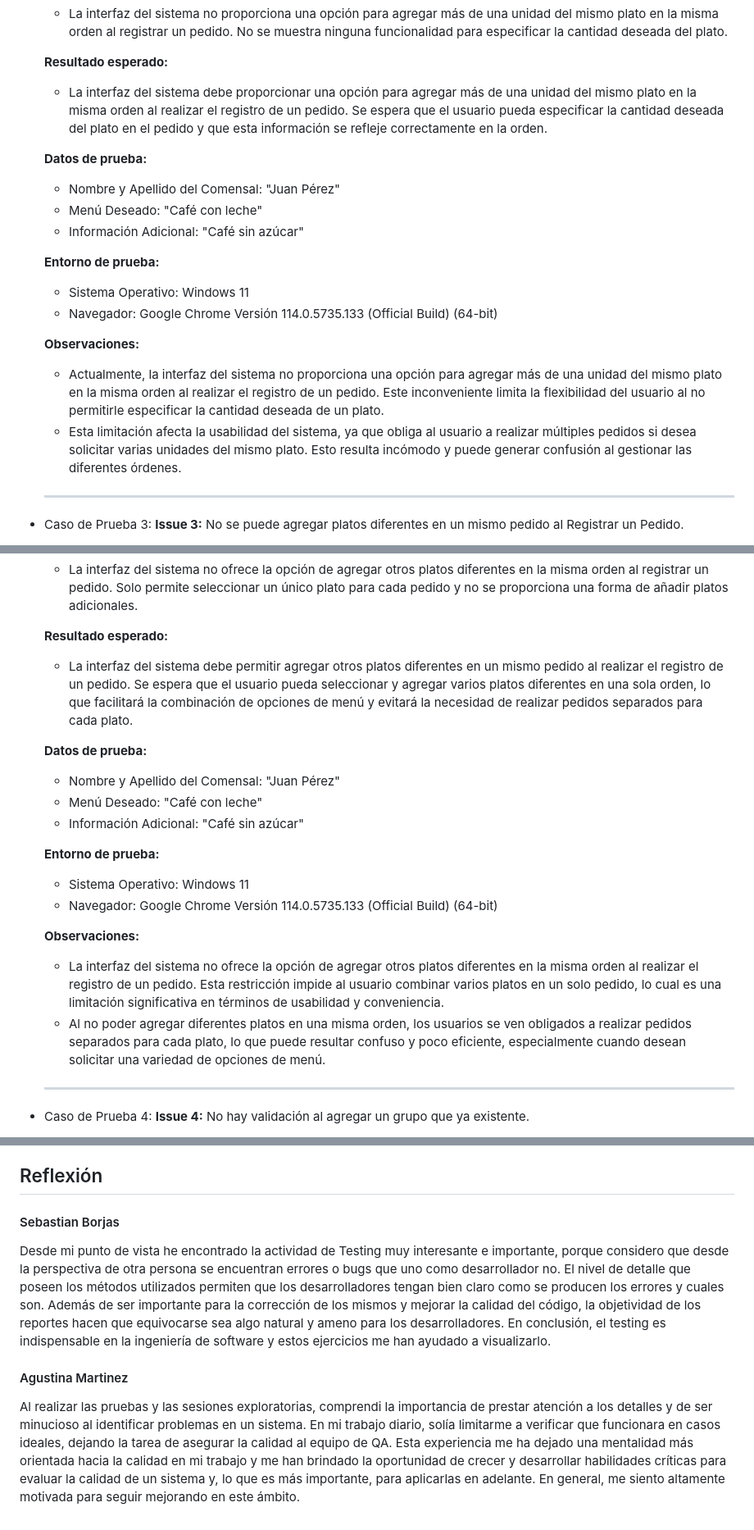
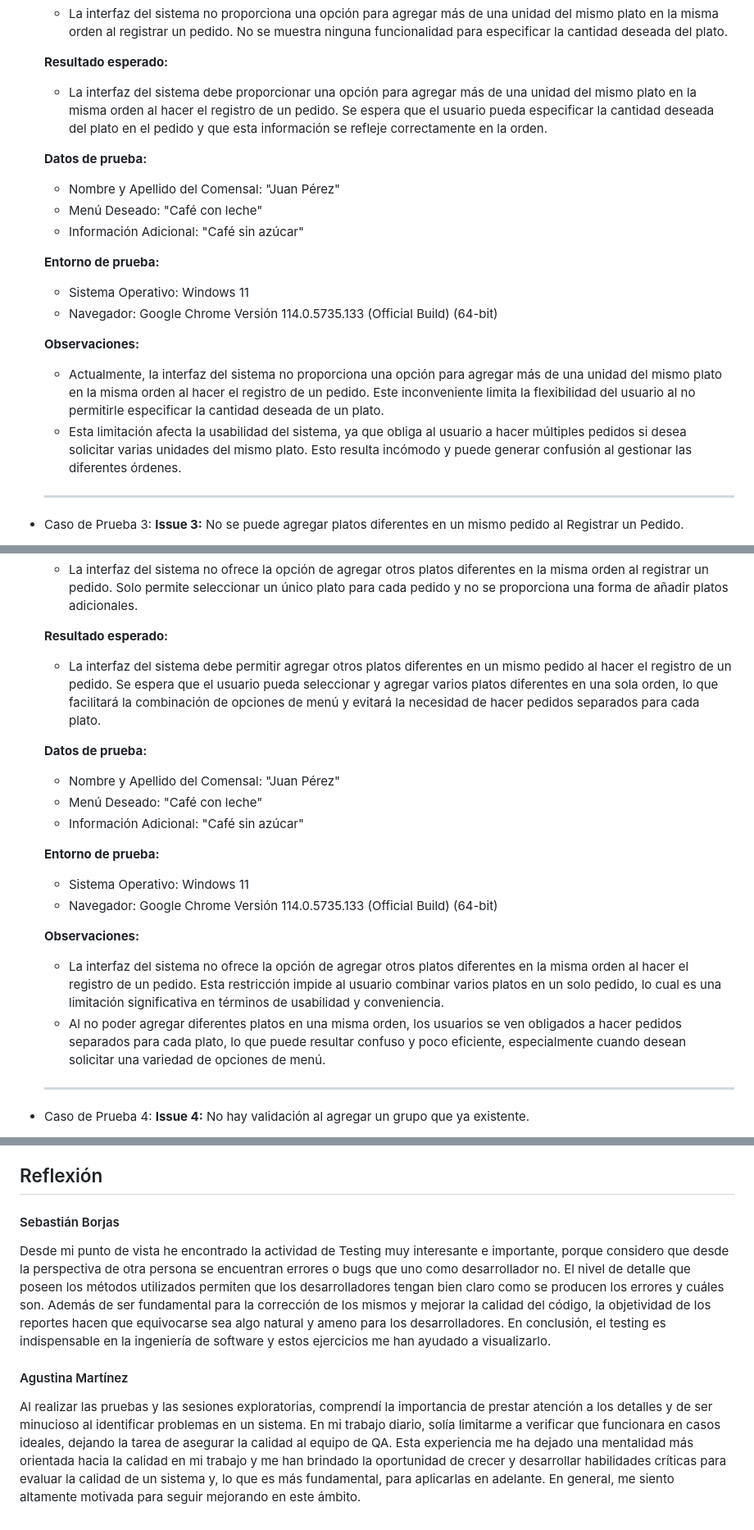
Before and after one commit to ORT-FIS-2023S1/obligatorio-borjas-martinez, a Markdown page: docs/2b_testing.md, 3 parts joined by grey strips. Shown: that part at 82% size. Drawn GitHub-style.

```diff
--- a/docs/2b_testing.md
+++ b/docs/2b_testing.md
@@ -88,7 +88,7 @@ Proyecto asignado: [link](https://github.com/ORT-FIS-2023S1/obligatorio-techera-
     - La interfaz del sistema no proporciona una opción para agregar más de una unidad del mismo plato en la misma orden al registrar un pedido. No se muestra ninguna funcionalidad para especificar la cantidad deseada del plato.
 
     **Resultado esperado:**
-    - La interfaz del sistema debe proporcionar una opción para agregar más de una unidad del mismo plato en la misma orden al realizar el registro de un pedido. Se espera que el usuario pueda especificar la cantidad deseada del plato en el pedido y que esta información se refleje correctamente en la orden.
+    - La interfaz del sistema debe proporcionar una opción para agregar más de una unidad del mismo plato en la misma orden al hacer el registro de un pedido. Se espera que el usuario pueda especificar la cantidad deseada del plato en el pedido y que esta información se refleje correctamente en la orden.
 
     **Datos de prueba:**
     - Nombre y Apellido del Comensal: "Juan Pérez"
@@ -100,8 +100,8 @@ Proyecto asignado: [link](https://github.com/ORT-FIS-2023S1/obligatorio-techera-
     - Navegador: Google Chrome Versión 114.0.5735.133 (Official Build) (64-bit)
 
     **Observaciones:**
-      - Actualmente, la interfaz del sistema no proporciona una opción para agregar más de una unidad del mismo plato en la misma orden al realizar el registro de un pedido. Este inconveniente limita la flexibilidad del usuario al no permitirle especificar la cantidad deseada de un plato.
-      - Esta limitación afecta la usabilidad del sistema, ya que obliga al usuario a realizar múltiples pedidos si desea solicitar varias unidades del mismo plato. Esto resulta incómodo y puede generar confusión al gestionar las diferentes órdenes.
+      - Actualmente, la interfaz del sistema no proporciona una opción para agregar más de una unidad del mismo plato en la misma orden al hacer el registro de un pedido. Este inconveniente limita la flexibilidad del usuario al no permitirle especificar la cantidad deseada de un plato.
+      - Esta limitación afecta la usabilidad del sistema, ya que obliga al usuario a hacer múltiples pedidos si desea solicitar varias unidades del mismo plato. Esto resulta incómodo y puede generar confusión al gestionar las diferentes órdenes.
     ---
 
   - Caso de Prueba 3: **Issue 3:** No se puede agregar platos diferentes en un mismo pedido al Registrar un Pedido.
@@ -124,7 +124,7 @@ Proyecto asignado: [link](https://github.com/ORT-FIS-2023S1/obligatorio-techera-
     - La interfaz del sistema no ofrece la opción de agregar otros platos diferentes en la misma orden al registrar un pedido. Solo permite seleccionar un único plato para cada pedido y no se proporciona una forma de añadir platos adicionales.
 
     **Resultado esperado:**
-    - La interfaz del sistema debe permitir agregar otros platos diferentes en un mismo pedido al realizar el registro de un pedido. Se espera que el usuario pueda seleccionar y agregar varios platos diferentes en una sola orden, lo que facilitará la combinación de opciones de menú y evitará la necesidad de realizar pedidos separados para cada plato.
+    - La interfaz del sistema debe permitir agregar otros platos diferentes en un mismo pedido al hacer el registro de un pedido. Se espera que el usuario pueda seleccionar y agregar varios platos diferentes en una sola orden, lo que facilitará la combinación de opciones de menú y evitará la necesidad de hacer pedidos separados para cada plato.
 
     **Datos de prueba:**
     - Nombre y Apellido del Comensal: "Juan Pérez"
@@ -136,8 +136,8 @@ Proyecto asignado: [link](https://github.com/ORT-FIS-2023S1/obligatorio-techera-
     - Navegador: Google Chrome Versión 114.0.5735.133 (Official Build) (64-bit)
 
     **Observaciones:**
-      - La interfaz del sistema no ofrece la opción de agregar otros platos diferentes en la misma orden al realizar el registro de un pedido. Esta restricción impide al usuario combinar varios platos en un solo pedido, lo cual es una limitación significativa en términos de usabilidad y conveniencia.
-      - Al no poder agregar diferentes platos en una misma orden, los usuarios se ven obligados a realizar pedidos separados para cada plato, lo que puede resultar confuso y poco eficiente, especialmente cuando desean solicitar una variedad de opciones de menú.
+      - La interfaz del sistema no ofrece la opción de agregar otros platos diferentes en la misma orden al hacer el registro de un pedido. Esta restricción impide al usuario combinar varios platos en un solo pedido, lo cual es una limitación significativa en términos de usabilidad y conveniencia.
+      - Al no poder agregar diferentes platos en una misma orden, los usuarios se ven obligados a hacer pedidos separados para cada plato, lo que puede resultar confuso y poco eficiente, especialmente cuando desean solicitar una variedad de opciones de menú.
     ---
 
   - Caso de Prueba 4: **Issue 4:** No hay validación al agregar un grupo que ya existente.
@@ -312,8 +312,8 @@ En resumen, si bien el sistema muestra una calidad general aceptable, es necesar
 
 
 ## Reflexión
- #### Sebastian Borjas
- Desde mi punto de vista he encontrado la actividad de Testing muy interesante e importante, porque considero que desde la perspectiva de otra persona se encuentran errores o bugs que uno como desarrollador no. El nivel de detalle que poseen los métodos utilizados permiten que los desarrolladores tengan bien claro como se producen los errores y cuales son. Además de ser importante para la corrección de los mismos y mejorar la calidad del código, la objetividad de los reportes hacen que equivocarse sea algo natural y ameno para los desarrolladores. En conclusión, el testing es indispensable en la ingeniería de software y estos ejercicios me han ayudado a visualizarlo.
+ #### Sebastián Borjas
+ Desde mi punto de vista he encontrado la actividad de Testing muy interesante e importante, porque considero que desde la perspectiva de otra persona se encuentran errores o bugs que uno como desarrollador no. El nivel de detalle que poseen los métodos utilizados permiten que los desarrolladores tengan bien claro como se producen los errores y cuáles son. Además de ser fundamental para la corrección de los mismos y mejorar la calidad del código, la objetividad de los reportes hacen que equivocarse sea algo natural y ameno para los desarrolladores. En conclusión, el testing es indispensable en la ingeniería de software y estos ejercicios me han ayudado a visualizarlo.
 
-#### Agustina Martinez
-Al realizar las pruebas y las sesiones exploratorias, comprendi la importancia de prestar atención a los detalles y de ser minucioso al identificar problemas en un sistema.  En mi trabajo diario, solía limitarme a verificar que funcionara en casos ideales, dejando la tarea de asegurar la calidad al equipo de QA. Esta experiencia me ha dejado una mentalidad más orientada hacia la calidad en mi trabajo y me han brindado la oportunidad de crecer y desarrollar habilidades críticas para evaluar la calidad de un sistema y, lo que es más importante, para aplicarlas en adelante. En general, me siento altamente motivada para seguir mejorando en este ámbito.
+#### Agustina Martínez
+Al realizar las pruebas y las sesiones exploratorias, comprendí la importancia de prestar atención a los detalles y de ser minucioso al identificar problemas en un sistema.  En mi trabajo diario, solía limitarme a verificar que funcionara en casos ideales, dejando la tarea de asegurar la calidad al equipo de QA. Esta experiencia me ha dejado una mentalidad más orientada hacia la calidad en mi trabajo y me han brindado la oportunidad de crecer y desarrollar habilidades críticas para evaluar la calidad de un sistema y, lo que es más fundamental, para aplicarlas en adelante. En general, me siento altamente motivada para seguir mejorando en este ámbito.
```
Also changed, not shown: other parts of docs/2b_testing.md (+20 -20 lines).
